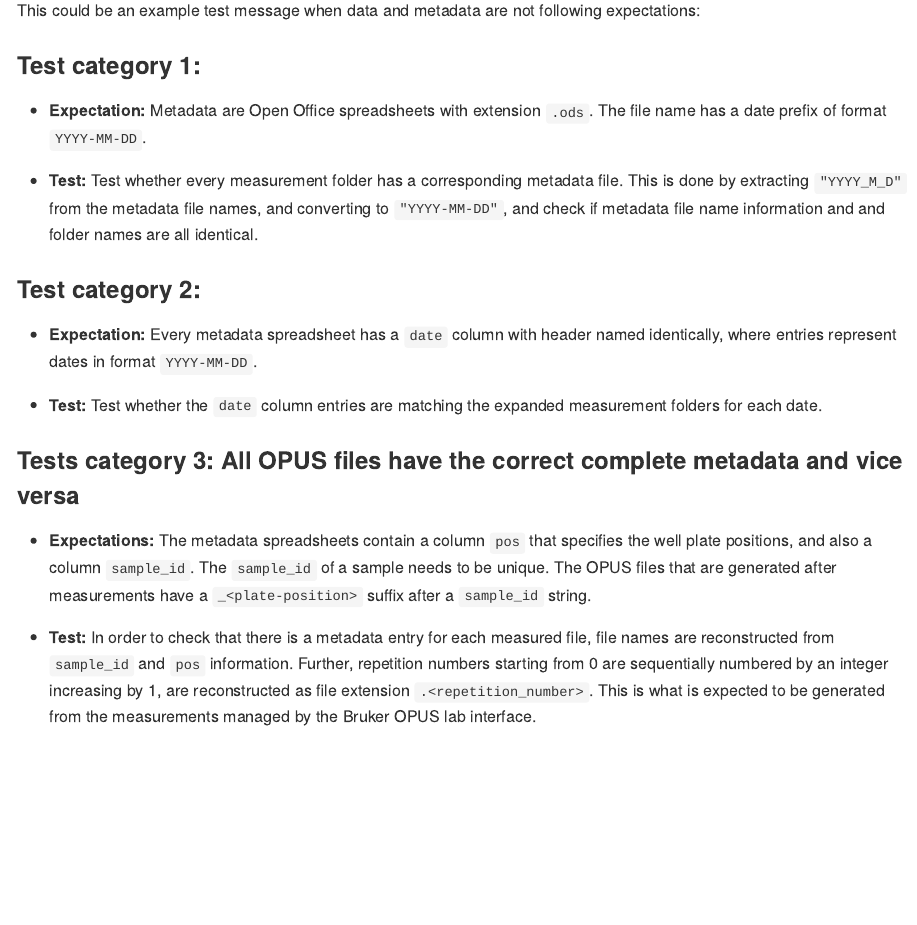
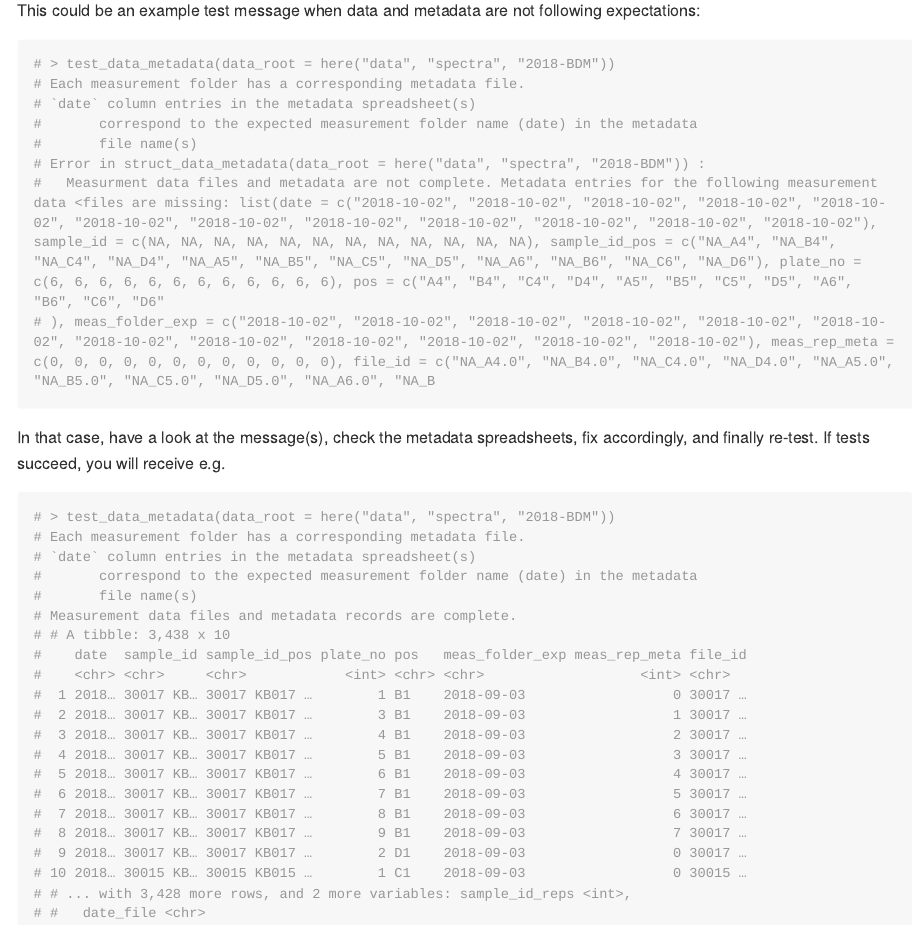
Before and after one commit to philipp-baumann/simplerspec.opus, an R Markdown document (README.Rmd): the page in a window 1100 px wide, from 810 px down before the commit and from 1510 px down after it, so that both start at the same text. The pictures show the output file README.md that the author committed with the source, drawn offline in the style of GitHub; long lines of code are wrapped.

Commit message:
Add example outputs

````diff
--- a/README.Rmd
+++ b/README.Rmd
@@ -51,11 +51,6 @@ test_data_metadata(data_root = here("data", "spectra", "2018-BDM"))
 This test ensures that there is a minimum chance that samples were wrongly
 labelled or measurement positions were swapped.
 
-This could be an example test message when data and metadata are not following
-expectations:
-
-
-
 
 ### Test category 1:
 
@@ -91,3 +86,45 @@ expectations:
   integer increasing by 1, are reconstructed as file extension
   `.<repetition_number>`. This is what is expected to be generated from the
   measurements managed by the Bruker OPUS lab interface.
+
+
+This could be an example test message when data and metadata are not following
+expectations:
+
+```{r, eval = FALSE}
+# > test_data_metadata(data_root = here("data", "spectra", "2018-BDM"))
+# Each measurement folder has a corresponding metadata file.
+# `date` column entries in the metadata spreadsheet(s)
+#       correspond to the expected measurement folder name (date) in the metadata
+#       file name(s)
+# Error in struct_data_metadata(data_root = here("data", "spectra", "2018-BDM")) :
+#   Measurment data files and metadata are not complete. Metadata entries for the following measurement data <files are missing: list(date = c("2018-10-02", "2018-10-02", "2018-10-02", "2018-10-02", "2018-10-02", "2018-10-02", "2018-10-02", "2018-10-02", "2018-10-02", "2018-10-02", "2018-10-02", "2018-10-02"), sample_id = c(NA, NA, NA, NA, NA, NA, NA, NA, NA, NA, NA, NA), sample_id_pos = c("NA_A4", "NA_B4", "NA_C4", "NA_D4", "NA_A5", "NA_B5", "NA_C5", "NA_D5", "NA_A6", "NA_B6", "NA_C6", "NA_D6"), plate_no = c(6, 6, 6, 6, 6, 6, 6, 6, 6, 6, 6, 6), pos = c("A4", "B4", "C4", "D4", "A5", "B5", "C5", "D5", "A6", "B6", "C6", "D6"
+# ), meas_folder_exp = c("2018-10-02", "2018-10-02", "2018-10-02", "2018-10-02", "2018-10-02", "2018-10-02", "2018-10-02", "2018-10-02", "2018-10-02", "2018-10-02", "2018-10-02", "2018-10-02"), meas_rep_meta = c(0, 0, 0, 0, 0, 0, 0, 0, 0, 0, 0, 0), file_id = c("NA_A4.0", "NA_B4.0", "NA_C4.0", "NA_D4.0", "NA_A5.0", "NA_B5.0", "NA_C5.0", "NA_D5.0", "NA_A6.0", "NA_B
+```
+
+In that case, have a look at the message(s), check the metadata spreadsheets,
+fix accordingly, and finally re-test. If tests succeed, you will receive e.g.
+
+```{r, eval = FALSE}
+# > test_data_metadata(data_root = here("data", "spectra", "2018-BDM"))
+# Each measurement folder has a corresponding metadata file.
+# `date` column entries in the metadata spreadsheet(s)
+#       correspond to the expected measurement folder name (date) in the metadata
+#       file name(s)
+# Measurement data files and metadata records are complete.
+# # A tibble: 3,438 x 10
+#    date  sample_id sample_id_pos plate_no pos   meas_folder_exp meas_rep_meta file_id
+#    <chr> <chr>     <chr>            <int> <chr> <chr>                   <int> <chr>
+#  1 2018… 30017 KB… 30017 KB017 …        1 B1    2018-09-03                  0 30017 …
+#  2 2018… 30017 KB… 30017 KB017 …        3 B1    2018-09-03                  1 30017 …
+#  3 2018… 30017 KB… 30017 KB017 …        4 B1    2018-09-03                  2 30017 …
+#  4 2018… 30017 KB… 30017 KB017 …        5 B1    2018-09-03                  3 30017 …
+#  5 2018… 30017 KB… 30017 KB017 …        6 B1    2018-09-03                  4 30017 …
+#  6 2018… 30017 KB… 30017 KB017 …        7 B1    2018-09-03                  5 30017 …
+#  7 2018… 30017 KB… 30017 KB017 …        8 B1    2018-09-03                  6 30017 …
+#  8 2018… 30017 KB… 30017 KB017 …        9 B1    2018-09-03                  7 30017 …
+#  9 2018… 30017 KB… 30017 KB017 …        2 D1    2018-09-03                  0 30017 …
+# 10 2018… 30015 KB… 30015 KB015 …        1 C1    2018-09-03                  0 30015 …
+# # ... with 3,428 more rows, and 2 more variables: sample_id_reps <int>,
+# #   date_file <chr>
+```
````
Also changed, not shown: R/test-data-metadata.R (+1 -1 lines), README.md.
